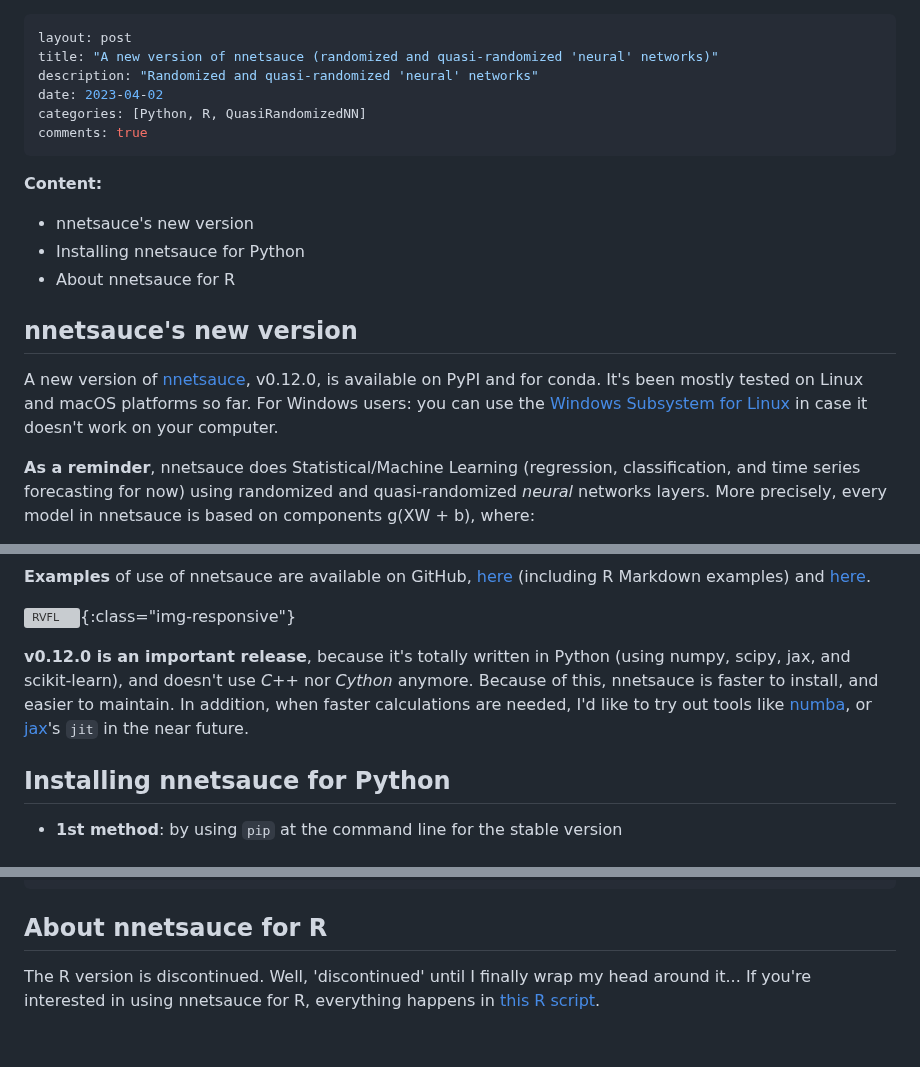
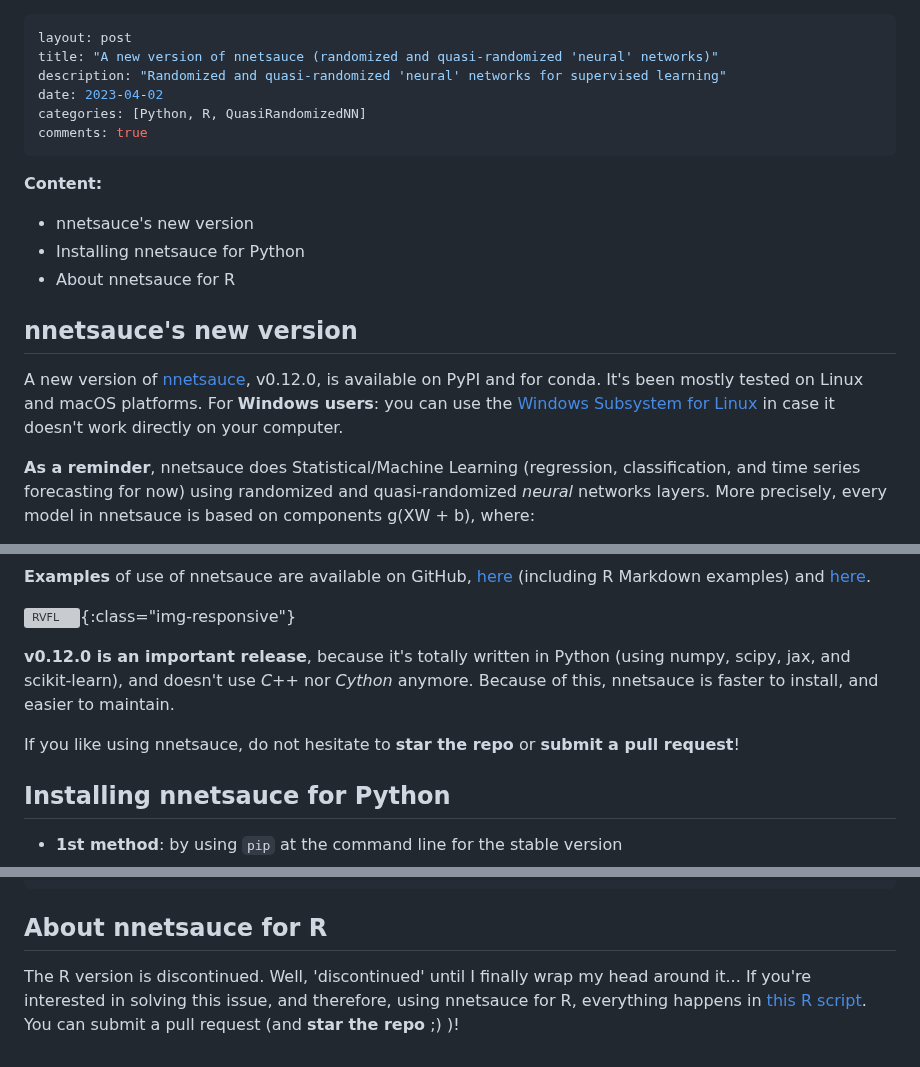
Before and after one commit to thierrymoudiki/thierrymoudiki.github.io, a Markdown page: _posts/2023-04-02-nnetsauce-python-only.md, 3 parts joined by grey strips. Rendered like a GitHub page; grey boxes are pictures that could not be loaded.

Commit message:
do 2023-04-02 nnetsauce python only

```diff
--- a/_posts/2023-04-02-nnetsauce-python-only.md
+++ b/_posts/2023-04-02-nnetsauce-python-only.md
@@ -1,7 +1,7 @@
 ---
 layout: post
 title: "A new version of nnetsauce (randomized and quasi-randomized 'neural' networks)"
-description: "Randomized and quasi-randomized 'neural' networks"
+description: "Randomized and quasi-randomized 'neural' networks for supervised learning"
 date: 2023-04-02
 categories: [Python, R, QuasiRandomizedNN]
 comments: true
@@ -17,7 +17,7 @@ comments: true
 
 ## nnetsauce's new version
 
-A new version of [nnetsauce](https://github.com/Techtonique/nnetsauce), v0.12.0, is available on PyPI and for conda. It's been mostly tested on Linux and macOS platforms so far. For Windows users: you can use the [Windows Subsystem for Linux](https://learn.microsoft.com/en-us/windows/wsl/about) in case it doesn't work on your computer.
+A new version of [nnetsauce](https://github.com/Techtonique/nnetsauce), v0.12.0, is available on PyPI and for conda. It's been mostly tested on Linux and macOS platforms. For **Windows users**: you can use the [Windows Subsystem for Linux](https://learn.microsoft.com/en-us/windows/wsl/about) in case it doesn't work directly on your computer.
 
 **As a reminder**, nnetsauce does Statistical/Machine Learning (regression, classification, and time series forecasting for now) using randomized and quasi-randomized _neural_ networks layers. More precisely, every model in nnetsauce is based on components g(XW + b), where:
 
@@ -33,8 +33,9 @@ A new version of [nnetsauce](https://github.com/Techtonique/nnetsauce), v0.12.0,
 ![RVFL]({{base}}/images/2023-04-02/2023-04-02-image1.png){:class="img-responsive"}
 
 
-**v0.12.0 is an important release**, because it's totally written in Python (using numpy, scipy, jax, and  scikit-learn), and doesn't use _C++_ nor _Cython_ anymore. Because of this, nnetsauce is faster to install, and easier to maintain. In addition, when faster calculations are needed, I'd like to try out tools like [numba](https://numba.pydata.org/), or [jax](https://github.com/google/jax)'s `jit` in the near future.
+**v0.12.0 is an important release**, because it's totally written in Python (using numpy, scipy, jax, and  scikit-learn), and doesn't use _C++_ nor _Cython_ anymore. Because of this, nnetsauce is faster to install, and easier to maintain.
 
+If you like using nnetsauce, do not hesitate to **star the repo** or **submit a pull request**!
 
 ## Installing nnetsauce for Python
 
@@ -67,5 +68,6 @@ make install
 ## About nnetsauce for R
 
 The R version is discontinued. Well, 'discontinued' until I finally wrap
-my head around it... If you're interested in using nnetsauce for R,
+my head around it... If you're interested in solving this issue, and therefore, using nnetsauce for R,
 everything happens in [this R script](https://github.com/Techtonique/nnetsauce/blob/master/R-package/R/zzz.R).
+You can submit a pull request (and **star the repo** ;) )!
```
